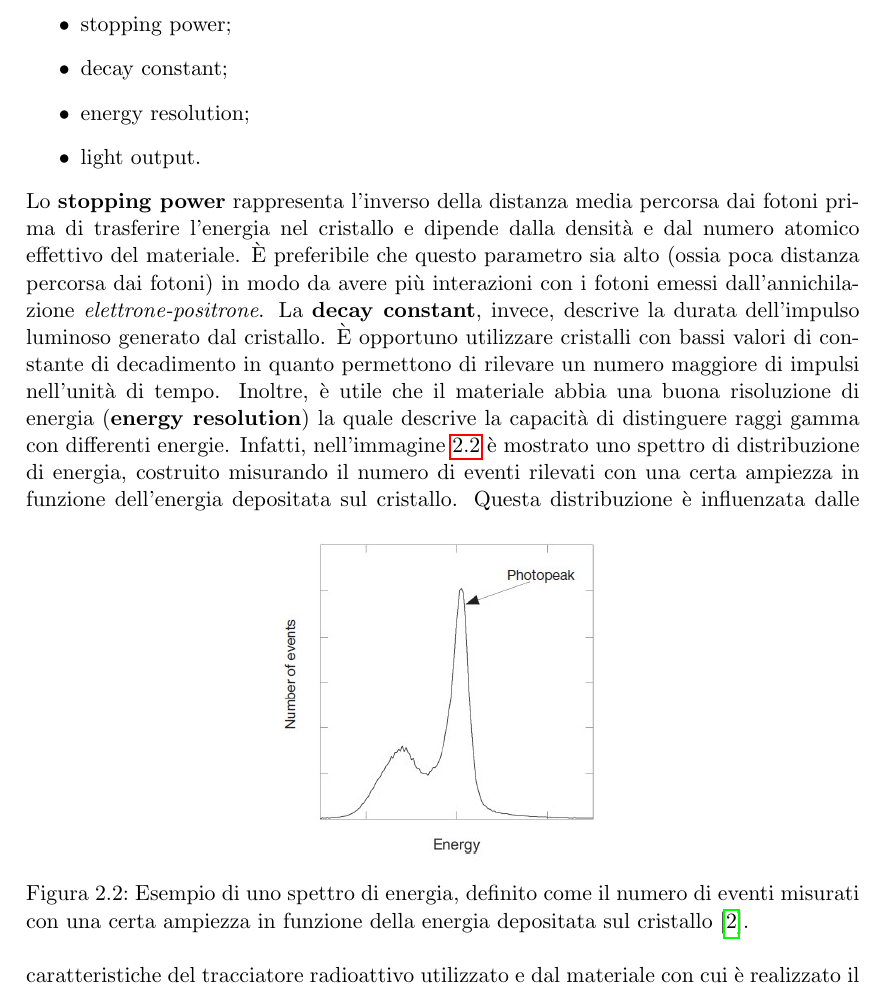
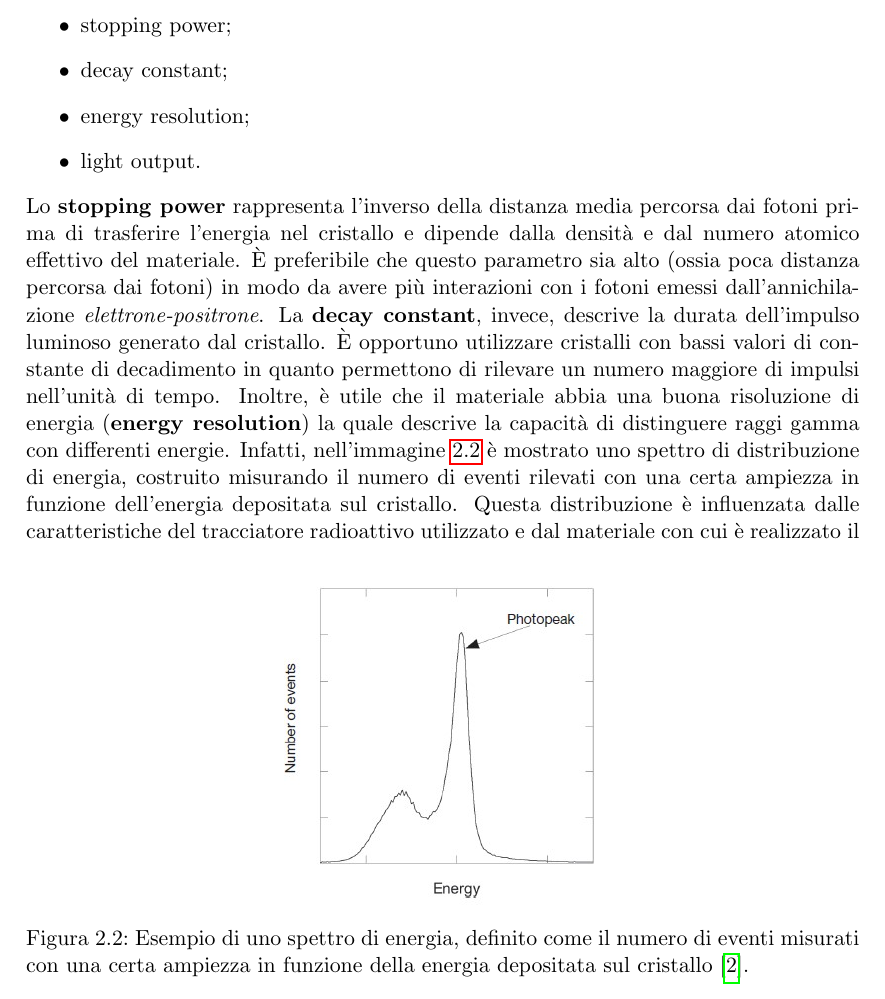
Before and after one commit to matteoverzeroli/Approfondimenti_Sensori_22_23, a LaTeX thesis (PET/relazione.tex, which reads PET/TextFiles/Sistema PET.tex): part of page 10 of 28, cut so that both start at the same text. Compiled offline with pdfLaTeX.

Commit message:
revision of image position

```diff
--- a/PET/TextFiles/Sistema PET.tex
+++ b/PET/TextFiles/Sistema PET.tex
@@ -22,7 +22,7 @@ Gli scintillatori utilizzati nei sistemi di acquisizione PET possono essere diff
 	\item light output.
 \end{itemize}
 Lo \textbf{stopping power} rappresenta l'inverso della distanza media percorsa dai fotoni prima di trasferire l'energia nel cristallo e dipende dalla densità e dal numero atomico effettivo del materiale. \`E preferibile che questo parametro sia alto (ossia poca distanza percorsa dai fotoni) in modo da avere più interazioni con i fotoni emessi dall'annichilazione \textit{elettrone-positrone}. La \textbf{decay constant}, invece, descrive la durata dell'impulso luminoso generato dal cristallo. \`E opportuno utilizzare cristalli con bassi valori di constante di decadimento in quanto permettono di rilevare un numero maggiore di impulsi nell'unità di tempo. Inoltre, è utile che il materiale abbia una buona risoluzione di energia (\textbf{energy resolution}) la quale descrive la capacità di distinguere raggi gamma con differenti energie. Infatti, nell'immagine \ref{fig:photo_peak} è mostrato uno spettro di distribuzione di energia, costruito misurando il numero di eventi rilevati con una certa ampiezza in funzione dell'energia depositata sul cristallo.
-\begin{figure}[h!]
+\begin{figure}[b!]
 	\centering
 	\includegraphics[width=0.38\linewidth]{./ImageFiles/Photo peak.jpg}
 	\caption{Esempio di uno spettro di energia, definito come il numero di eventi misurati con una certa ampiezza in funzione della energia depositata sul cristallo\cite{Bailey2014}.}
```
Also changed, not shown: PET/Sensori per Tomografia a Emissione di Positroni (PET)_Matteo_Verzeroli.pdf (deleted), PET/Sensori per Tomografia a Emissione di Positroni (PET)_Matteo_Verzeroli_rev_GT.pdf.
